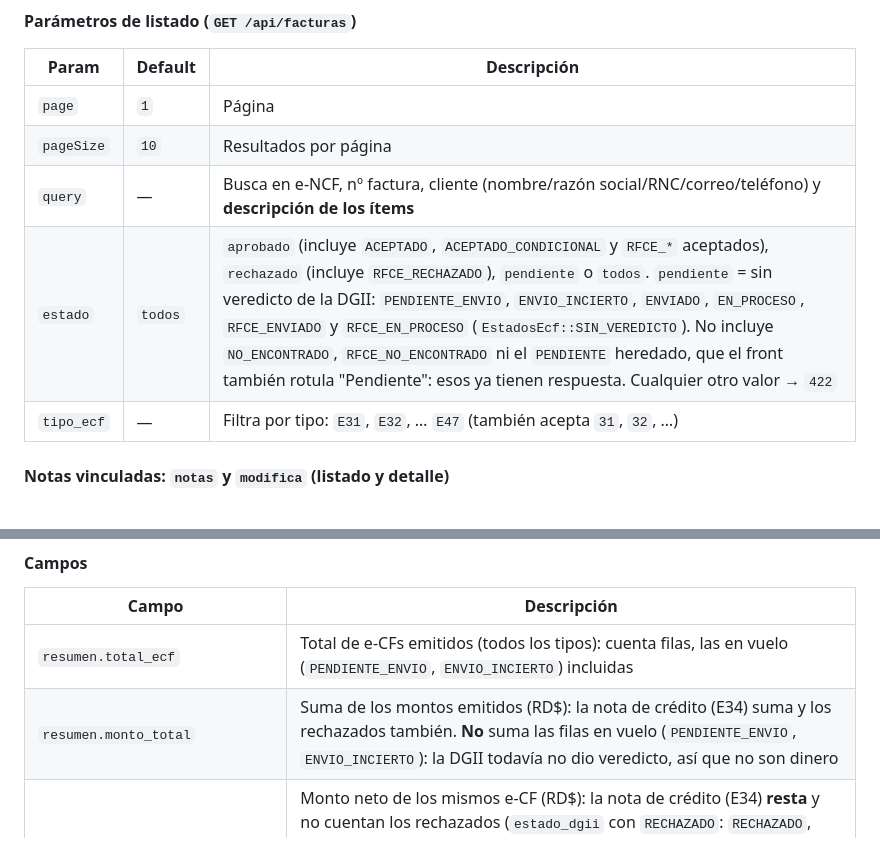
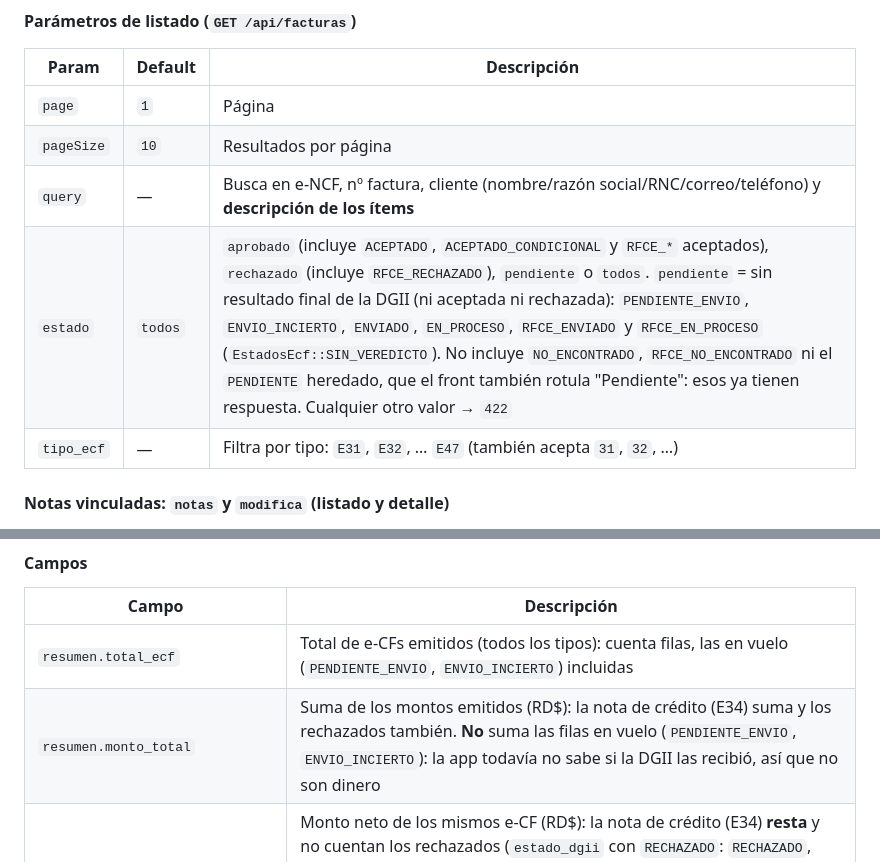
Before and after one commit to Edo09/api-gratex, a Markdown page: docs/api/facturas.md, 2 parts joined by grey strips. Drawn GitHub-style.

```diff
--- a/docs/api/facturas.md
+++ b/docs/api/facturas.md
@@ -60,7 +60,7 @@ distinto al `{status,...}` del resto):
 | `page` | `1` | Página |
 | `pageSize` | `10` | Resultados por página |
 | `query` | — | Busca en e-NCF, nº factura, cliente (nombre/razón social/RNC/correo/teléfono) y **descripción de los ítems** |
-| `estado` | `todos` | `aprobado` (incluye `ACEPTADO`, `ACEPTADO_CONDICIONAL` y `RFCE_*` aceptados), `rechazado` (incluye `RFCE_RECHAZADO`), `pendiente` o `todos`. `pendiente` = sin veredicto de la DGII: `PENDIENTE_ENVIO`, `ENVIO_INCIERTO`, `ENVIADO`, `EN_PROCESO`, `RFCE_ENVIADO` y `RFCE_EN_PROCESO` (`EstadosEcf::SIN_VEREDICTO`). No incluye `NO_ENCONTRADO`, `RFCE_NO_ENCONTRADO` ni el `PENDIENTE` heredado, que el front también rotula "Pendiente": esos ya tienen respuesta. Cualquier otro valor → `422` |
+| `estado` | `todos` | `aprobado` (incluye `ACEPTADO`, `ACEPTADO_CONDICIONAL` y `RFCE_*` aceptados), `rechazado` (incluye `RFCE_RECHAZADO`), `pendiente` o `todos`. `pendiente` = sin resultado final de la DGII (ni aceptada ni rechazada): `PENDIENTE_ENVIO`, `ENVIO_INCIERTO`, `ENVIADO`, `EN_PROCESO`, `RFCE_ENVIADO` y `RFCE_EN_PROCESO` (`EstadosEcf::SIN_VEREDICTO`). No incluye `NO_ENCONTRADO`, `RFCE_NO_ENCONTRADO` ni el `PENDIENTE` heredado, que el front también rotula "Pendiente": esos ya tienen respuesta. Cualquier otro valor → `422` |
 | `tipo_ecf` | — | Filtra por tipo: `E31`, `E32`, … `E47` (también acepta `31`, `32`, …) |
 
 #### Notas vinculadas: `notas` y `modifica` (listado y detalle)
@@ -300,7 +300,7 @@ X-API-KEY: <key>
 | Campo | Descripción |
 |-------|-------------|
 | `resumen.total_ecf` | Total de e-CFs emitidos (todos los tipos): cuenta filas, las en vuelo (`PENDIENTE_ENVIO`, `ENVIO_INCIERTO`) incluidas |
-| `resumen.monto_total` | Suma de los montos emitidos (RD$): la nota de crédito (E34) suma y los rechazados también. **No** suma las filas en vuelo (`PENDIENTE_ENVIO`, `ENVIO_INCIERTO`): la DGII todavía no dio veredicto, así que no son dinero |
+| `resumen.monto_total` | Suma de los montos emitidos (RD$): la nota de crédito (E34) suma y los rechazados también. **No** suma las filas en vuelo (`PENDIENTE_ENVIO`, `ENVIO_INCIERTO`): la app todavía no sabe si la DGII las recibió, así que no son dinero |
 | `resumen.monto_neto` | Monto neto de los mismos e-CF (RD$): la nota de crédito (E34) **resta** y no cuentan los rechazados (`estado_dgii` con `RECHAZADO`: `RECHAZADO`, `RECHAZADO_ARCHIVADO`, `RFCE_RECHAZADO`) ni las filas en vuelo (`PENDIENTE_ENVIO`, `ENVIO_INCIERTO`). Es el "Monto total" que muestra el listado de comprobantes. Llega como texto (igual que `monto_total`): usar `Number()`. Un backend anterior no lo trae |
 | `resumen.tipos_distintos` | Cantidad de tipos e-CF distintos utilizados |
 | `por_tipo[].tipo_ecf` | Código del tipo (31, 32, 33, …) |
```
Also changed, not shown: docs/integrations/dgii-ecf.md (+25 -5 lines), docs/modules/inventario.md (+7 -4 lines).
